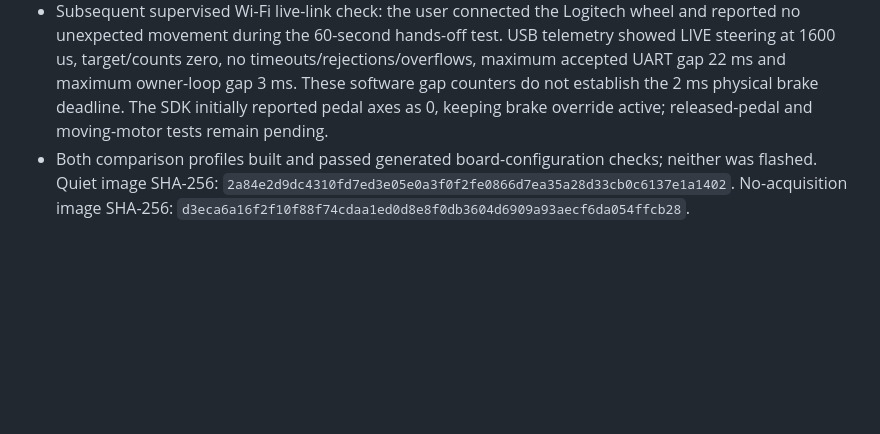
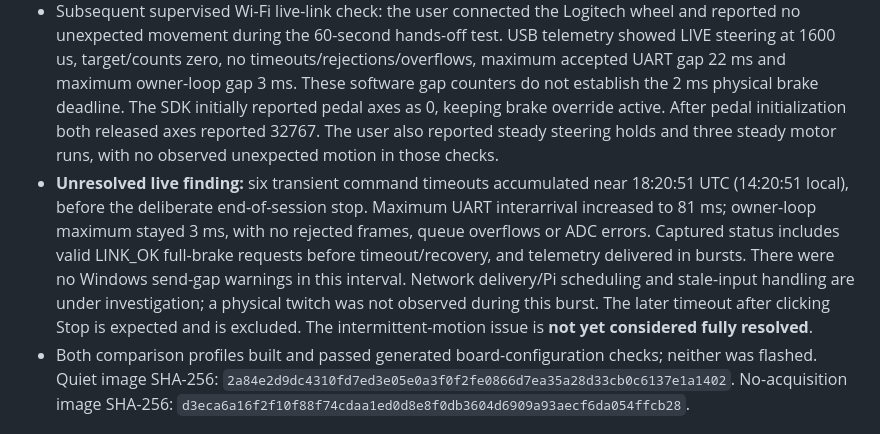
Before and after one commit to fmarples/18649_team4, a Markdown page: doc/ACTUATOR_STABILITY.md, the part around the change. GitHub-like rendering; blank space fills up the shorter version.

Commit message:
Record supervised passes and remaining transient link timeouts

```diff
--- a/doc/ACTUATOR_STABILITY.md
+++ b/doc/ACTUATOR_STABILITY.md
@@ -65,7 +65,19 @@ readings remain telemetry only, including the existing reporting ceiling.
   no timeouts/rejections/overflows, maximum accepted UART gap 22 ms and maximum
   owner-loop gap 3 ms. These software gap counters do not establish the 2 ms
   physical brake deadline. The SDK initially reported pedal axes as 0, keeping
-  brake override active; released-pedal and moving-motor tests remain pending.
+  brake override active. After pedal initialization both released axes reported
+  32767. The user also reported steady steering holds and three steady motor
+  runs, with no observed unexpected motion in those checks.
+- **Unresolved live finding:** six transient command timeouts accumulated near
+  18:20:51 UTC (14:20:51 local), before the deliberate end-of-session stop.
+  Maximum UART interarrival increased to 81 ms; owner-loop maximum stayed 3 ms,
+  with no rejected frames, queue overflows or ADC errors. Captured status
+  includes valid LINK_OK full-brake requests before timeout/recovery, and
+  telemetry delivered in bursts. There were no Windows send-gap warnings in
+  this interval. Network delivery/Pi scheduling and stale-input handling are
+  under investigation; a physical twitch was not observed during this burst.
+  The later timeout after clicking Stop is expected and is excluded. The
+  intermittent-motion issue is **not yet considered fully resolved**.
 - Both comparison profiles built and passed generated board-configuration
   checks; neither was flashed. Quiet image SHA-256:
   `2a84e2d9dc4310fd7ed3e05e0a3f0f2fe0866d7ea35a28d33cb0c6137e1a1402`.
```
